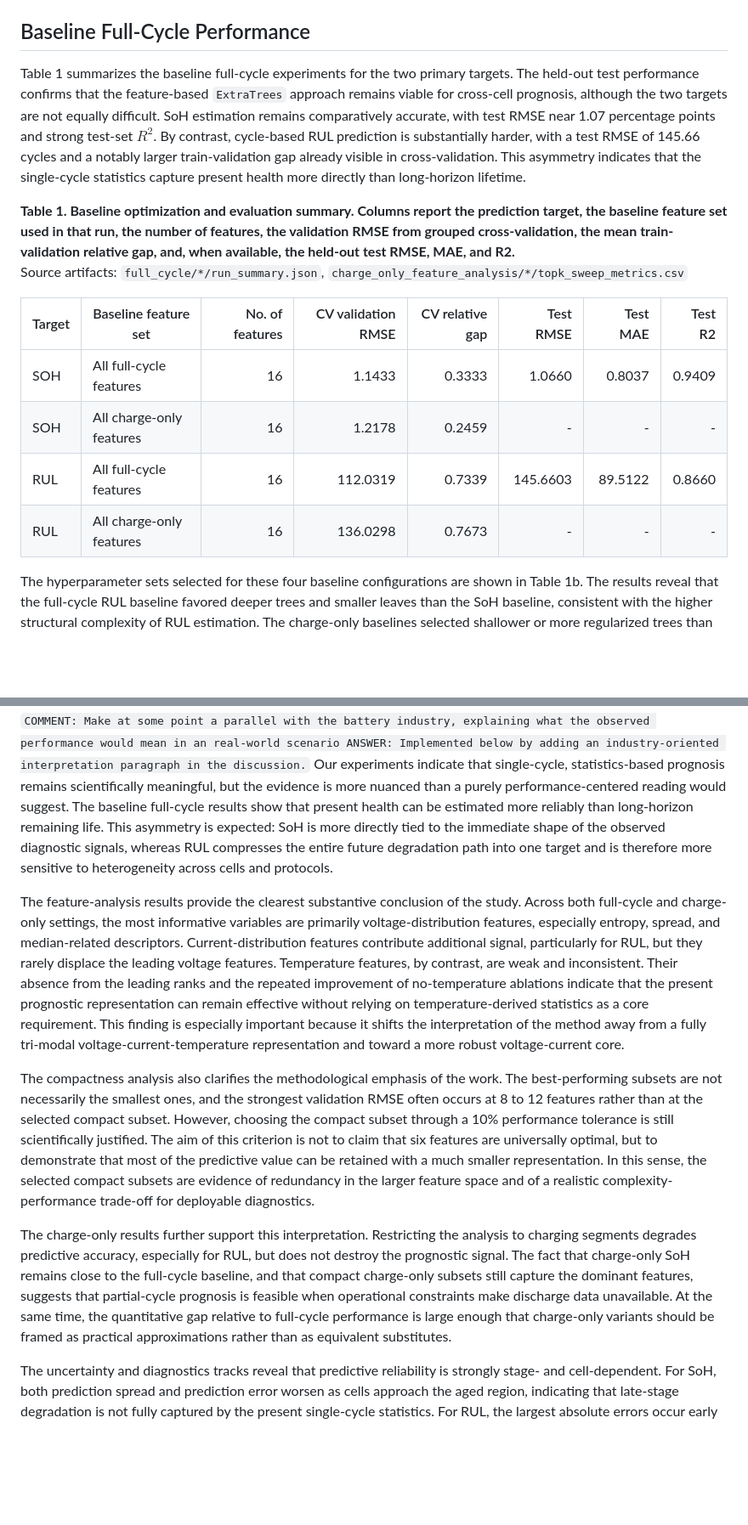
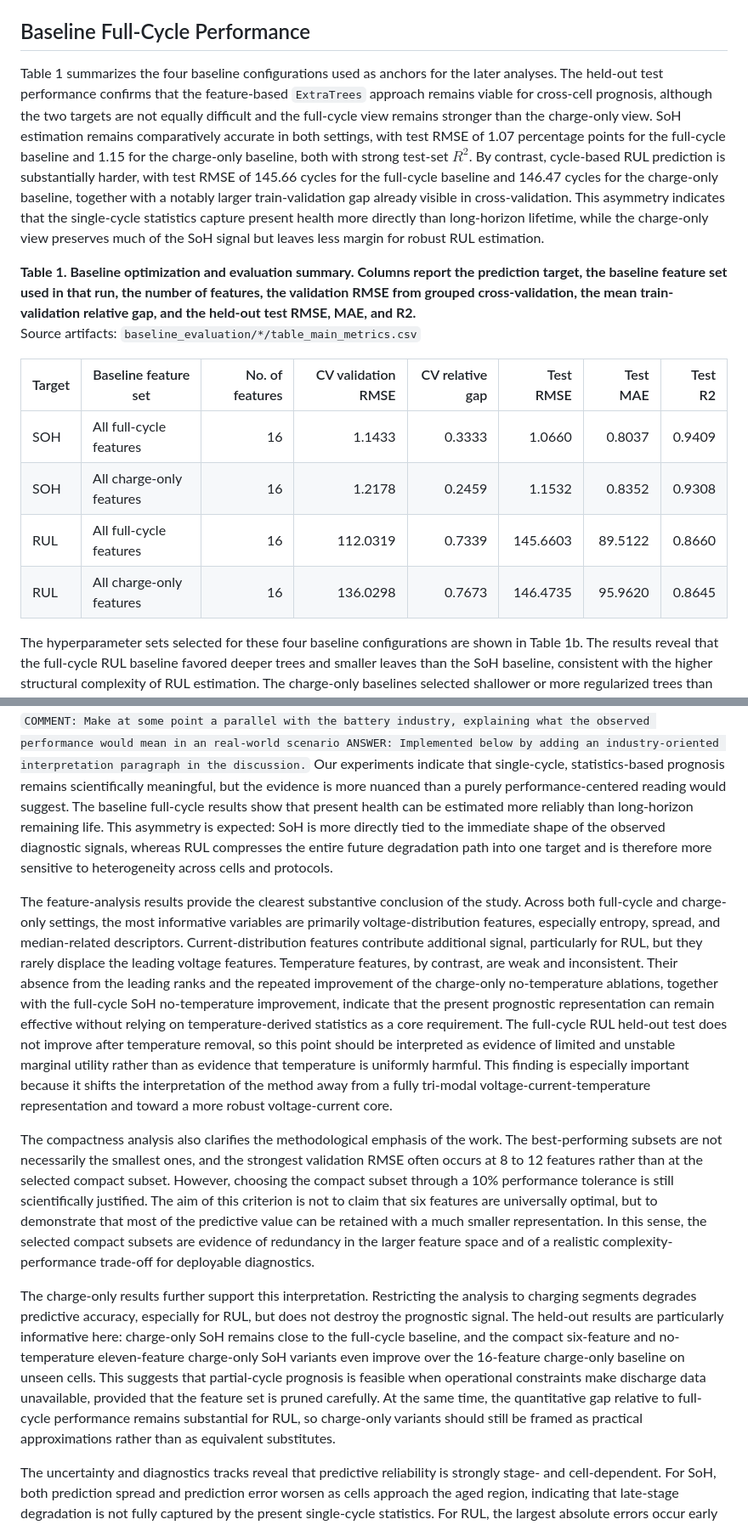
Before and after one commit to gabriel-buzzi/battery-soh-rul-modeling, a Markdown page: paper/review_process/revision_manuscript_sections_v3.md, 2 parts joined by grey strips. Shown at 85% size. GitHub-like rendering; blank space fills up the shorter version.

```diff
--- a/paper/review_process/revision_manuscript_sections_v3.md
+++ b/paper/review_process/revision_manuscript_sections_v3.md
@@ -110,17 +110,17 @@ The values in Table M2 are not monotonic with charge C-rate: the higher-rate fam
 `COMMENT: I did not find the leave-one-feature-out results for the selected k value in the text, are this results available in the artifacts? ANSWER: Yes. They are available in the saved `loo_metrics.csv` artifacts, and I added a short results paragraph below summarizing the main leave-one-feature-out findings for the selected subsets.`
 ## Baseline Full-Cycle Performance
 
-Table 1 summarizes the baseline full-cycle experiments for the two primary targets. The held-out test performance confirms that the feature-based `ExtraTrees` approach remains viable for cross-cell prognosis, although the two targets are not equally difficult. SoH estimation remains comparatively accurate, with test RMSE near 1.07 percentage points and strong test-set $R^2$. By contrast, cycle-based RUL prediction is substantially harder, with a test RMSE of 145.66 cycles and a notably larger train-validation gap already visible in cross-validation. This asymmetry indicates that the single-cycle statistics capture present health more directly than long-horizon lifetime.
+Table 1 summarizes the four baseline configurations used as anchors for the later analyses. The held-out test performance confirms that the feature-based `ExtraTrees` approach remains viable for cross-cell prognosis, although the two targets are not equally difficult and the full-cycle view remains stronger than the charge-only view. SoH estimation remains comparatively accurate in both settings, with test RMSE of 1.07 percentage points for the full-cycle baseline and 1.15 for the charge-only baseline, both with strong test-set $R^2$. By contrast, cycle-based RUL prediction is substantially harder, with test RMSE of 145.66 cycles for the full-cycle baseline and 146.47 cycles for the charge-only baseline, together with a notably larger train-validation gap already visible in cross-validation. This asymmetry indicates that the single-cycle statistics capture present health more directly than long-horizon lifetime, while the charge-only view preserves much of the SoH signal but leaves less margin for robust RUL estimation.
 
-**Table 1. Baseline optimization and evaluation summary. Columns report the prediction target, the baseline feature set used in that run, the number of features, the validation RMSE from grouped cross-validation, the mean train-validation relative gap, and, when available, the held-out test RMSE, MAE, and R2.**
-Source artifacts: `full_cycle/*/run_summary.json`, `charge_only_feature_analysis/*/topk_sweep_metrics.csv`
+**Table 1. Baseline optimization and evaluation summary. Columns report the prediction target, the baseline feature set used in that run, the number of features, the validation RMSE from grouped cross-validation, the mean train-validation relative gap, and the held-out test RMSE, MAE, and R2.**
+Source artifacts: `baseline_evaluation/*/table_main_metrics.csv`
 
 | Target | Baseline feature set | No. of features | CV validation RMSE | CV relative gap | Test RMSE | Test MAE | Test R2 |
 | --- | --- | ---: | ---: | ---: | ---: | ---: | ---: |
 | SOH | All full-cycle features | 16 | 1.1433 | 0.3333 | 1.0660 | 0.8037 | 0.9409 |
-| SOH | All charge-only features | 16 | 1.2178 | 0.2459 | - | - | - |
+| SOH | All charge-only features | 16 | 1.2178 | 0.2459 | 1.1532 | 0.8352 | 0.9308 |
 | RUL | All full-cycle features | 16 | 112.0319 | 0.7339 | 145.6603 | 89.5122 | 0.8660 |
-| RUL | All charge-only features | 16 | 136.0298 | 0.7673 | - | - | - |
+| RUL | All charge-only features | 16 | 136.0298 | 0.7673 | 146.4735 | 95.9620 | 0.8645 |
 
 The hyperparameter sets selected for these four baseline configurations are shown in Table 1b. The results reveal that the full-cycle RUL baseline favored deeper trees and smaller leaves than the SoH baseline, consistent with the higher structural complexity of RUL estimation. The charge-only baselines selected shallower or more regularized trees than the corresponding full-cycle baselines, which is consistent with the reduced information content of the charge-only feature view.
 
@@ -424,11 +428,11 @@ Source artifacts: `protocol_robustness/*/protocol_family_results.csv`, `protocol
 `COMMENT: Make at some point a parallel with the battery industry, explaining what the observed performance would mean in an real-world scenario ANSWER: Implemented below by adding an industry-oriented interpretation paragraph in the discussion.`
 Our experiments indicate that single-cycle, statistics-based prognosis remains scientifically meaningful, but the evidence is more nuanced than a purely performance-centered reading would suggest. The baseline full-cycle results show that present health can be estimated more reliably than long-horizon remaining life. This asymmetry is expected: SoH is more directly tied to the immediate shape of the observed diagnostic signals, whereas RUL compresses the entire future degradation path into one target and is therefore more sensitive to heterogeneity across cells and protocols.
 
-The feature-analysis results provide the clearest substantive conclusion of the study. Across both full-cycle and charge-only settings, the most informative variables are primarily voltage-distribution features, especially entropy, spread, and median-related descriptors. Current-distribution features contribute additional signal, particularly for RUL, but they rarely displace the leading voltage features. Temperature features, by contrast, are weak and inconsistent. Their absence from the leading ranks and the repeated improvement of no-temperature ablations indicate that the present prognostic representation can remain effective without relying on temperature-derived statistics as a core requirement. This finding is especially important because it shifts the interpretation of the method away from a fully tri-modal voltage-current-temperature representation and toward a more robust voltage-current core.
+The feature-analysis results provide the clearest substantive conclusion of the study. Across both full-cycle and charge-only settings, the most informative variables are primarily voltage-distribution features, especially entropy, spread, and median-related descriptors. Current-distribution features contribute additional signal, particularly for RUL, but they rarely displace the leading voltage features. Temperature features, by contrast, are weak and inconsistent. Their absence from the leading ranks and the repeated improvement of the charge-only no-temperature ablations, together with the full-cycle SoH no-temperature improvement, indicate that the present prognostic representation can remain effective without relying on temperature-derived statistics as a core requirement. The full-cycle RUL held-out test does not improve after temperature removal, so this point should be interpreted as evidence of limited and unstable marginal utility rather than as evidence that temperature is uniformly harmful. This finding is especially important because it shifts the interpretation of the method away from a fully tri-modal voltage-current-temperature representation and toward a more robust voltage-current core.
 
 The compactness analysis also clarifies the methodological emphasis of the work. The best-performing subsets are not necessarily the smallest ones, and the strongest validation RMSE often occurs at 8 to 12 features rather than at the selected compact subset. However, choosing the compact subset through a 10% performance tolerance is still scientifically justified. The aim of this criterion is not to claim that six features are universally optimal, but to demonstrate that most of the predictive value can be retained with a much smaller representation. In this sense, the selected compact subsets are evidence of redundancy in the larger feature space and of a realistic complexity-performance trade-off for deployable diagnostics.
 
-The charge-only results further support this interpretation. Restricting the analysis to charging segments degrades predictive accuracy, especially for RUL, but does not destroy the prognostic signal. The fact that charge-only SoH remains close to the full-cycle baseline, and that compact charge-only subsets still capture the dominant features, suggests that partial-cycle prognosis is feasible when operational constraints make discharge data unavailable. At the same time, the quantitative gap relative to full-cycle performance is large enough that charge-only variants should be framed as practical approximations rather than as equivalent substitutes.
+The charge-only results further support this interpretation. Restricting the analysis to charging segments degrades predictive accuracy, especially for RUL, but does not destroy the prognostic signal. The held-out results are particularly informative here: charge-only SoH remains close to the full-cycle baseline, and the compact six-feature and no-temperature eleven-feature charge-only SoH variants even improve over the 16-feature charge-only baseline on unseen cells. This suggests that partial-cycle prognosis is feasible when operational constraints make discharge data unavailable, provided that the feature set is pruned carefully. At the same time, the quantitative gap relative to full-cycle performance remains substantial for RUL, so charge-only variants should still be framed as practical approximations rather than as equivalent substitutes.
 
 The uncertainty and diagnostics tracks reveal that predictive reliability is strongly stage- and cell-dependent. For SoH, both prediction spread and prediction error worsen as cells approach the aged region, indicating that late-stage degradation is not fully captured by the present single-cycle statistics. For RUL, the largest absolute errors occur early in life, when small differences in degradation trajectory correspond to large differences in remaining cycles. This difference between targets emphasizes that predictive spread and predictive accuracy should not be conflated: a model may be stable across repeated retraining and still be systematically inaccurate in a region where the target itself is difficult to infer from present-state information.
 
```
Also changed, not shown: other parts of paper/review_process/revision_manuscript_sections_v3.md (+23 -19 lines).
